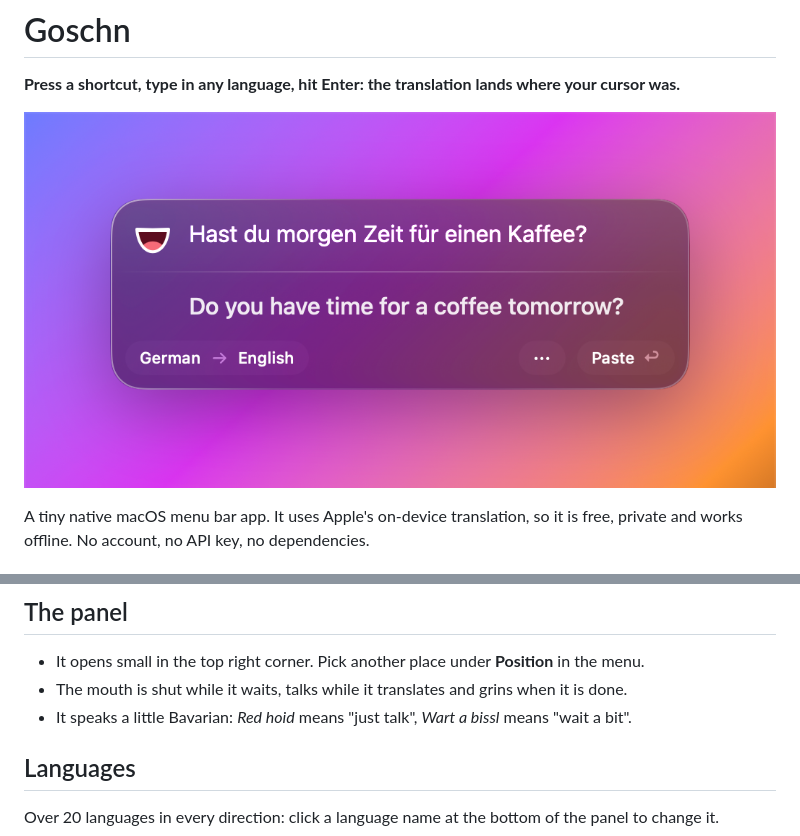
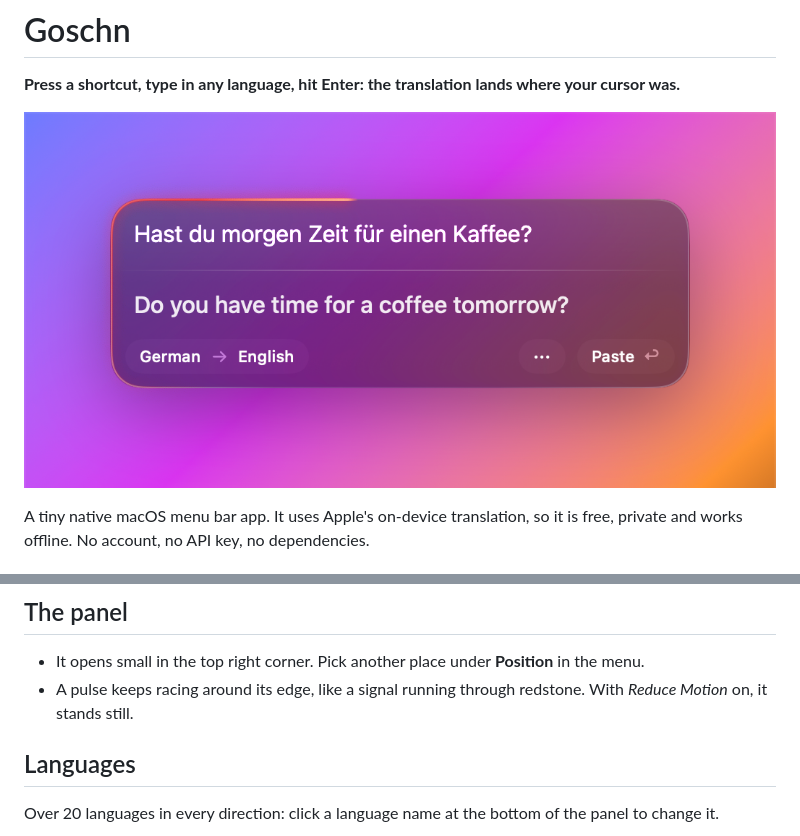
Before and after one commit to ddkbs/goschn, a Markdown page: README.md, 2 parts joined by grey strips. GitHub-like rendering; pictures changed too: docs/panel.png.

Commit message:
docs: describe the pulse, new screenshot
Co-Authored-By: Claude Opus 5.5 <noreply@anthropic.com>

```diff
--- a/README.md
+++ b/README.md
@@ -41,8 +41,7 @@ To paste automatically, choose **Enable Pasting…** in the menu and enable Gosc
 ## The panel
 
 - It opens small in the top right corner. Pick another place under **Position** in the menu.
-- The mouth is shut while it waits, talks while it translates and grins when it is done.
-- It speaks a little Bavarian: *Red hoid* means "just talk", *Wart a bissl* means "wait a bit".
+- A pulse keeps racing around its edge, like a signal running through redstone. With *Reduce Motion* on, it stands still.
 
 ## Languages
 
```
